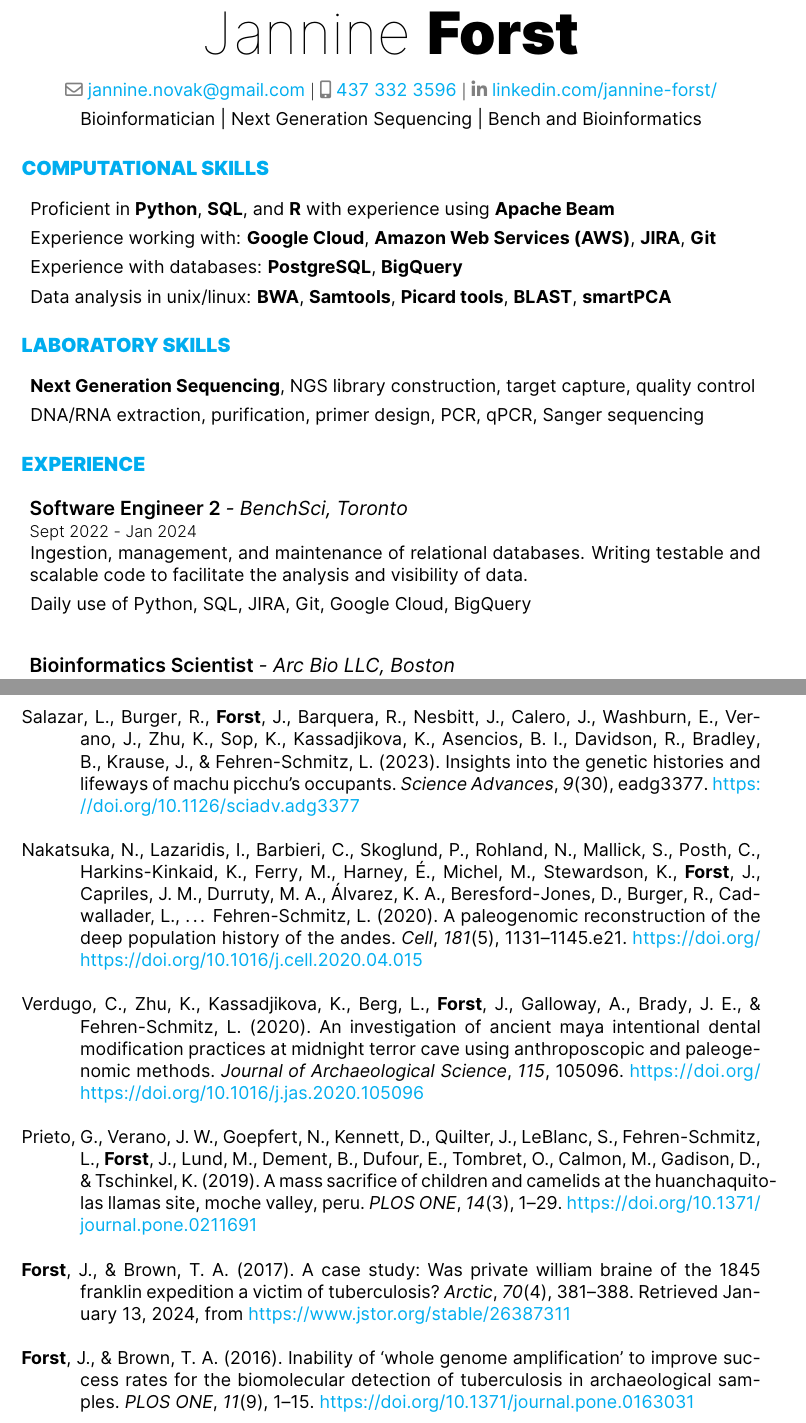
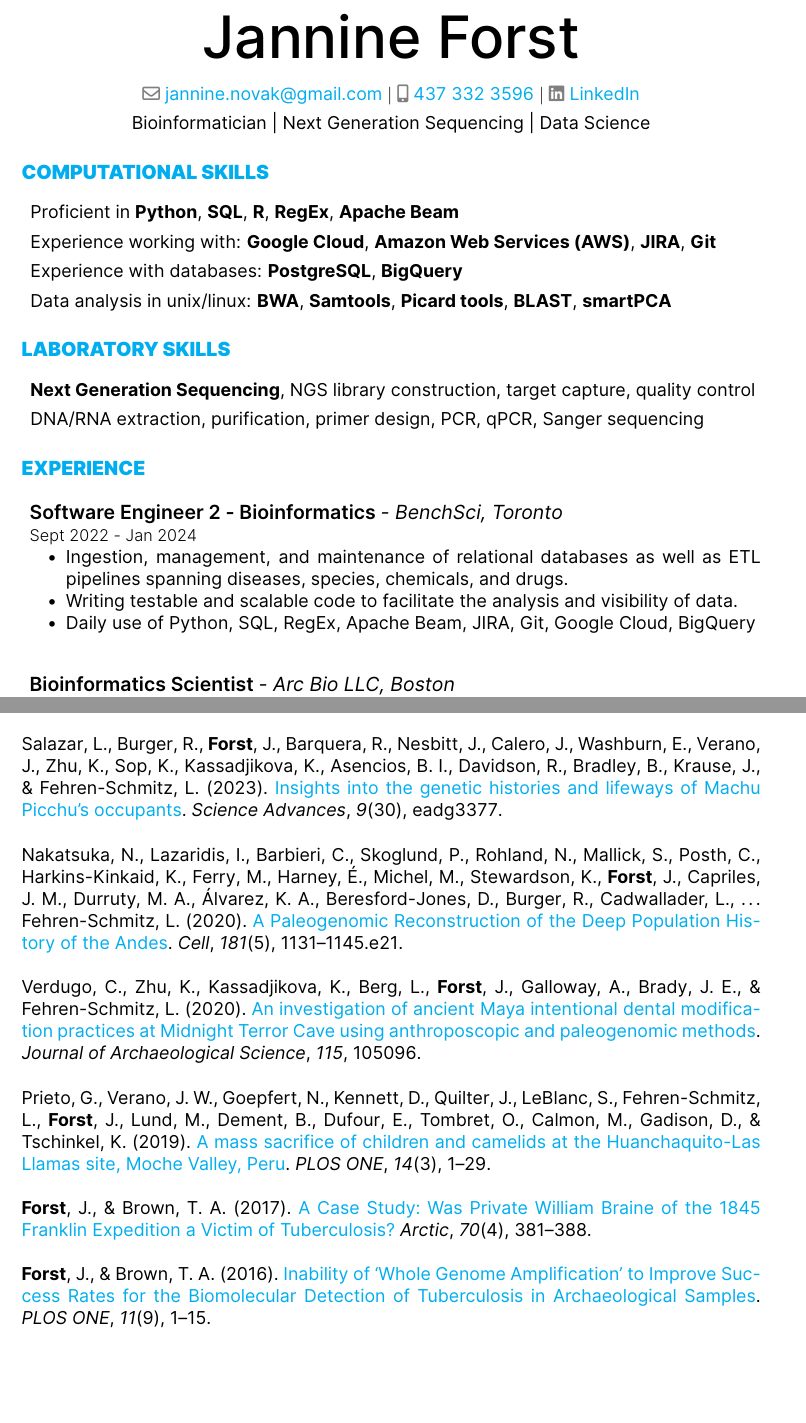
Before and after one commit to jannine-forst/LaTexResume, a LaTeX document (jannine_fancy_rover.tex, which reads publications.bib): two parts of pages 1 and 2 of 2, joined at a grey line, cut so that both start at the same text, the shorter picture padded with empty space. The pictures show the PDF file Jannine Forst Resume 2024 LaTex.pdf that the author committed with the source.

Commit message:
added bullet points, fixed formatting

```diff
--- a/jannine_fancy_rover.tex
+++ b/jannine_fancy_rover.tex
@@ -85,18 +82,22 @@ uniquename=false,maxbibnames=20]{biblatex}
 
 %== HEADER ==%
 \begin{center}
-    {\fontsize{36}{36}\selectfont\interthin Jannine \interheavy Forst} \\ \bigskip
+    {\fontsize{36}{36}\selectfont\intermedium Jannine Forst} \\ \bigskip
     {\color{icnclr}\faEnvelope[regular]} \href{mailto:jannine.novak@gmail.com}{jannine.novak@gmail.com} $|$
     {\color{icnclr}\faIcon{mobile-alt}} \href{tel:1234567890}{437 332 3596} $|$
-    {\color{icnclr}\faLinkedinIn} \href{https://www.linkedin.com/in/jannine-forst/}{linkedin.com/jannine-forst/}
+    \href{https://www.linkedin.com/in/jannine-forst/}{\color{icnclr}\faLinkedin}
+    \href{https://www.linkedin.com/in/jannine-forst/} {LinkedIn}
+    % \href{https://github.com/bioforst}
+    % {\color{icnclr}\faGithub} \href{https://github.com/bioforst} {Github}
 
-    \item{Bioinformatician | Next Generation Sequencing | Bench and Bioinformatics}
+
+    \item{Bioinformatician | Next Generation Sequencing | Data Science}
 \end{center}
 
 \section{Computational Skills}
 %===============
 \begin{description}
-    \item Proficient in \textbf{Python}, \textbf{SQL}, and \textbf{R} with experience using \textbf{Apache Beam}
+    \item Proficient in \textbf{Python}, \textbf{SQL}, \textbf{R}, \textbf{RegEx}, \textbf{Apache Beam}
     \item Experience working with: \textbf{Google Cloud}, \textbf{Amazon Web Services (AWS)}, \textbf{JIRA}, \textbf{Git}
     \item Experience with databases: \textbf{PostgreSQL}, \textbf{BigQuery}
     \item Data analysis in unix/linux: \textbf{BWA}, \textbf{Samtools}, \textbf{Picard tools}, \textbf{BLAST}, \textbf{smartPCA}
@@ -113,38 +114,39 @@ uniquename=false,maxbibnames=20]{biblatex}
 \section{Experience}
 \bigskip
 %===================
-\subsection{Software Engineer 2 \normalfont\textit{- BenchSci, Toronto}}
+\subsection{Software Engineer 2 - Bioinformatics \normalfont\textit{- BenchSci, Toronto}}
 \subsubsection{Sept 2022 - Jan 2024}
-\begin{description}[leftmargin=5pt]
-    \item Ingestion, management, and maintenance of relational databases. Writing testable and scalable code to facilitate the analysis and visibility of data.
-    \item Daily use of Python, SQL, JIRA, Git, Google Cloud, BigQuery
-\end{description}
+\begin{itemize}
+    \item Ingestion, management, and maintenance of relational databases as well as ETL pipelines spanning diseases, species, chemicals, and drugs.
+    \item Writing testable and scalable code to facilitate the analysis and visibility of data.
+    \item Daily use of Python, SQL, RegEx, Apache Beam, JIRA, Git, Google Cloud, BigQuery
+\end{itemize}
 \bigskip
 
 
 \subsection{Bioinformatics Scientist \normalfont\textit{- Arc Bio LLC, Boston}}
 \subsubsection{Jan 2021 - Sept 2022}
-\begin{description}[leftmargin=5pt]
+\begin{itemize}
     \item Development and implementation of necessary bioinformatics analyses towards product launch, proof of
 concept, and prototyping.
-    \item Daily use of Python, SQL, R, JIRA
-\end{description}
+    \item Daily use of Python, SQL, R, RegEx, JIRA, AWS
+\end{itemize}
 \bigskip
 
 \subsection{Research Scientist \normalfont\textit{- Arc Bio LLC, California}}
 \subsubsection{Jan 2019 - Dec 2020}
-\begin{description}[leftmargin=5pt]
+\begin{itemize}
     \item Assay research and development for next generation sequencing of infectious diseases.
-    \item Daily application of DNA/RNA extraction, cDNA synthesis, NGS method development, target capture, Unix/linux, NGS analysis tools, Python, R
-\end{description}
+    \item Daily application of DNA/RNA extraction, cDNA synthesis, NGS method development, target capture, Unix/linux, NGS analysis tools, Python, RegEx, R
+\end{itemize}
 \bigskip
 
 \subsection{Postdoctoral Scholar \normalfont\textit{- University of California, Santa Cruz}}
 \subsubsection{Jan 2017 - Jan 2019}
-\begin{description}[leftmargin=5pt]
+\begin{itemize}
     \item Population genetics of Machu Picchu.
     \item Daily application of ancient DNA extraction to NGS, target capture, data analysis, Unix/Linux, NGS analysis tools, Python
-\end{description}
+\end{itemize}
 \bigskip
 
 \subsection{Postdoctoral Scholar \normalfont\textit{- University of Manchester, UK}}
@@ -155,4 +156,5 @@ concept, and prototyping.
-\end{description}
+    \item Daily application of ancient charred DNA extraction optimization, NGS, data analysis, Unix/Linux, NGS analysis tools
+\end{itemize}
 
 
 \section{Education}
--- a/publications.bib
+++ b/publications.bib
@@ -4,27 +4,22 @@
 @article{
 doi:10.1126/sciadv.adg3377,
 author = "Lucy Salazar  and Richard Burger  and " # myname # "  and Rodrigo Barquera  and Jason Nesbitt  and Jorge Calero  and Eden Washburn  and John Verano  and Kimberly Zhu  and Korey Sop  and Kalina Kassadjikova  and Bebel Ibarra Asencios  and Roberta Davidson  and Brenda Bradley  and Johannes Krause  and Lars Fehren-Schmitz",
-title = {Insights into the genetic histories and lifeways of Machu Picchu’s occupants},
+title = {\href{https://www.science.org/doi/abs/10.1126/sciadv.adg3377}{Insights into the genetic histories and lifeways of Machu Picchu’s occupants}},
 journal = {Science Advances},
 volume = {9},
 number = {30},
 pages = {eadg3377},
 year = {2023},
-doi = {10.1126/sciadv.adg3377},
-URL = {https://www.science.org/doi/abs/10.1126/sciadv.adg3377},
-eprint = {https://www.science.org/doi/pdf/10.1126/sciadv.adg3377},
 abstract = {Machu Picchu originally functioned as a palace within the estate of the Inca emperor Pachacuti between ~1420 and 1532 CE. Before this study, little was known about the people who lived and died there, where they came from or how they were related to the inhabitants of the Inca capital of Cusco. We generated genome-wide data for 34 individuals buried at Machu Picchu who are believed to have been retainers or attendants assigned to serve the Inca royal family, as well as 34 individuals from Cusco for comparative purposes. When the ancient DNA results are contextualized using historical and archaeological data, we conclude that the retainer population at Machu Picchu was highly heterogeneous with individuals exhibiting genetic ancestries associated with groups from throughout the Inca Empire and Amazonia. The results suggest a diverse retainer community at Machu Picchu in which people of different genetic backgrounds lived, reproduced, and were interred together. Individuals buried at Machu Picchu are highly genetically diverse exhibiting ancestries from throughout the Inca empire.}}
 
 @article{NAKATSUKA20201131,
-title = {A Paleogenomic Reconstruction of the Deep Population History of the Andes},
+title = {\href{https://doi.org/10.1016/j.cell.2020.04.015}{A Paleogenomic Reconstruction of the Deep Population History of the Andes}},
 journal = {Cell},
 volume = {181},
 number = {5},
 pages = {1131-1145.e21},
 year = {2020},
 issn = {0092-8674},
-doi = {https://doi.org/10.1016/j.cell.2020.04.015},
-url = {https://www.sciencedirect.com/science/article/pii/S0092867420304773},
 author = "Nathan Nakatsuka and Iosif Lazaridis and Chiara Barbieri and Pontus Skoglund and Nadin Rohland and Swapan Mallick and Cosimo Posth and Kelly Harkins-Kinkaid and Matthew Ferry and Éadaoin Harney and Megan Michel and Kristin Stewardson and " # myname # " and José M. Capriles and Marta Alfonso Durruty and Karina Aranda Álvarez and David Beresford-Jones and Richard Burger and Lauren Cadwallader and Ricardo Fujita and Johny Isla and George Lau and Carlos Lémuz Aguirre and Steven LeBlanc and Sergio Calla Maldonado and Frank Meddens and Pablo G. Messineo and Brendan J. Culleton and Thomas K. Harper and Jeffrey Quilter and Gustavo Politis and Kurt Rademaker and Markus Reindel and Mario Rivera and Lucy Salazar and José R. Sandoval and Calogero M. Santoro and Nahuel Scheifler and Vivien Standen and Maria Ines Barreto and Isabel Flores Espinoza and Elsa Tomasto-Cagigao and Guido Valverde and Douglas J. Kennett and Alan Cooper and Johannes Krause and Wolfgang Haak and Bastien Llamas and David Reich and Lars Fehren-Schmitz",
 keywords = {Andes, population genetics, archaeology, anthropology, ancient DNA},
 abstract = {Summary
@@ -35,29 +30,25 @@ Video Abstract
 
 
 @article{VERDUGO2020105096,
-title = {An investigation of ancient Maya intentional dental modification practices at Midnight Terror Cave using anthroposcopic and paleogenomic methods},
+title = {\href{https://doi.org/10.1016/j.jas.2020.105096}{An investigation of ancient Maya intentional dental modification practices at Midnight Terror Cave using anthroposcopic and paleogenomic methods}},
 journal = {Journal of Archaeological Science},
 volume = {115},
 pages = {105096},
 year = {2020},
 issn = {0305-4403},
-doi = {https://doi.org/10.1016/j.jas.2020.105096},
-url = {https://www.sciencedirect.com/science/article/pii/S0305440320300200},
 author = "Cristina Verdugo and Kimberly Zhu and Kalina Kassadjikova and Lara Berg and " # myname # " and Alison Galloway and James E. Brady and Lars Fehren-Schmitz",
 keywords = {Dental modification, Ancient Maya, Paleogenomics, Midnight Terror Cave},
 abstract = {Evidence of intentional dental modification practices has been found throughout Mesoamerica dating from the Early Preclassic period to the conquest. The recovery of 102 modified teeth from Midnight Terror Cave (MTC) provides a sufficiently large sample to critically examine current explanations of intentional dental modification. Paleogenomic analysis was employed in order to test hypotheses which link intentional dental modification to sex and kinship. DNA was extracted and genomic sequencing libraries were made for 27 teeth. Results show the presence of both sexes, indicating that the practice is not sex linked. The mitochondrial genome data detects a possible link between intentional dental modification and style.}
 }
 
 @article{10.1371/journal.pone.0211691,
-    doi = {10.1371/journal.pone.0211691},
     author = "Prieto, Gabriel AND Verano, John W. AND Goepfert, Nicolas AND Kennett, Douglas AND Quilter, Jeffrey AND LeBlanc, Steven AND Fehren-Schmitz, Lars AND " # myname # " AND Lund, Mellisa AND Dement, Brittany AND Dufour, Elise AND Tombret, Olivier AND Calmon, Melina AND Gadison, Davette AND Tschinkel, Khrystyne",
     journal = {PLOS ONE},
     publisher = {Public Library of Science},
-    title = {A mass sacrifice of children and camelids at the Huanchaquito-Las Llamas site, Moche Valley, Peru},
+    title = {\href{https://doi.org/10.1371/journal.pone.0211691}{A mass sacrifice of children and camelids at the Huanchaquito-Las Llamas site, Moche Valley, Peru}},
     year = {2019},
     month = {03},
     volume = {14},
-    url = {https://doi.org/10.1371/journal.pone.0211691},
     pages = {1-29},
     abstract = {Here we report the results of excavation and interdisciplinary study of the largest child and camelid sacrifice known from the New World. Stratigraphy, associated artifacts, and radiocarbon dating indicate that it was a single mass killing of more than 140 children and over 200 camelids directed by the Chimú state, c. AD 1450. Preliminary DNA analysis indicates that both boys and girls were chosen for sacrifice. Variability in forms of cranial modification (head shaping) and stable isotope analysis of carbon and nitrogen suggest that the children were a heterogeneous sample drawn from multiple regions and ethnic groups throughout the Chimú state. The Huanchaquito-Las Llamas mass sacrifice opens a new window on a previously unknown sacrificial ritual from fifteenth century northern coastal Peru. While the motivation for such a massive sacrifice is a subject for further research, there is archaeological evidence that it was associated with a climatic event (heavy rainfall and flooding) that could have impacted the economic, political and ideological stability of one of the most powerful states in the New World during the fifteenth century A.D.},
     number = {3},
@@ -66,29 +57,26 @@ abstract = {Evidence of intentional dental modification practices has been found
 
 @article{83bfe244-386c-3ff5-b765-e52cdd1df415,
  ISSN = {00040843},
- URL = {https://www.jstor.org/stable/26387311},
  abstract = {The Franklin expedition set sail in 1845 in search of the Northwest Passage through the Canadian Arctic. During the first winter in the Arctic, three crewmen died of unknown causes. In the 1980s, Dr. Owen Beattie and his colleagues conducted autopsies, which indicated that all three may have suffered from tuberculosis at the time of death. In the present study, a bone sample from one of these individuals, Private William Braine, was analyzed for ancient DNA belonging to Mycobacterium tuberculosis. Tests based on both the polymerase chain reaction and next-generation sequencing were carried out. The results show that it is unlikely that tuberculosis contributed directly to his death. L’expédition de Franklin a dressé les voiles en 1845, à la recherche du passage du Nord-Ouest, dans l’Arctique canadien. Pendant leur premier hiver dans l’Arctique, trois membres de l’équipe sont morts de causes inconnues. Dans les années 1980, le Dr Owen Beattie et ses collègues ont réalisé des autopsies, et celles-ci ont permis de constater que les trois hommes en question souffraient peut-être de tuberculose au moment de leur mort. Dans la présente étude, un échantillon d’os de l’un de ces hommes, soit le soldat William Braine, a été analysé afin d’en prélever l’ADN ancien appartenant au Mycobacterium tuberculosis. Des tests basés sur la réaction en chaîne de la polymérase et le séquençage de nouvelle génération ont été effectués. Selon les résultats, il est peu probable que la tuberculose ait entraîné directement la mort de ce soldat.},
  author = "" # myname # " and Terence A. Brown",
  journal = {Arctic},
  number = {4},
  pages = {381--388},
  publisher = {Arctic Institute of North America},
- title = {A Case Study: Was Private William Braine of the 1845 Franklin Expedition a Victim of Tuberculosis?},
+ title = {\href{https://www.jstor.org/stable/26387311}{A Case Study: Was Private William Braine of the 1845 Franklin Expedition a Victim of Tuberculosis?}},
  urldate = {2024-01-13},
  volume = {70},
  year = {2017}
 }
 
 @article{10.1371/journal.pone.0163031,
-    doi = {10.1371/journal.pone.0163031},
     author = "" # myname # " AND Brown, Terence A.",
     journal = {PLOS ONE},
     publisher = {Public Library of Science},
-    title = {Inability of ‘Whole Genome Amplification’ to Improve Success Rates for the Biomolecular Detection of Tuberculosis in Archaeological Samples},
+    title = {\href{https://doi.org/10.1371/journal.pone.0163031}{Inability of ‘Whole Genome Amplification’ to Improve Success Rates for the Biomolecular Detection of Tuberculosis in Archaeological Samples}},
     year = {2016},
     month = {09},
     volume = {11},
-    url = {https://doi.org/10.1371/journal.pone.0163031},
     pages = {1-15},
     abstract = {We assessed the ability of whole genome amplification (WGA) to improve the efficiency of downstream polymerase chain reactions (PCRs) directed at ancient DNA (aDNA) of members of the Mycobacterium tuberculosis complex (MTBC). Using extracts from a variety of bones and a tooth from human skeletons with or without lesions indicative of tuberculosis, from multiple time periods, we obtained inconsistent results. We conclude that WGA does not provide any advantage in studies of MTBC aDNA. The sporadic nature of our results are probably due to the fact that WGA is itself a PCR-based procedure which, although designed to deal with fragmented DNA, might be inefficient with the low concentration of templates in an aDNA extract. As such, WGA is subject to similar, if not the same, restrictions as PCR when applied to aDNA.},
     number = {9},
```
Also changed, not shown: Jannine Forst Resume 2024 LaTex.pdf, jannine_fancy_rover.tex (11 more changed lines).
